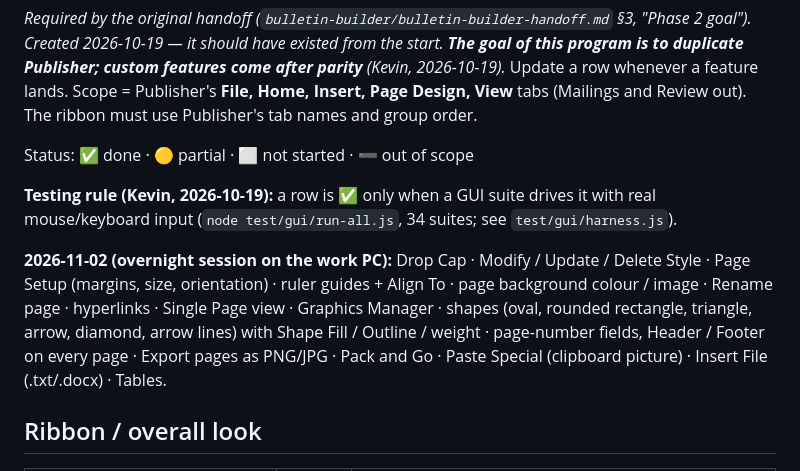
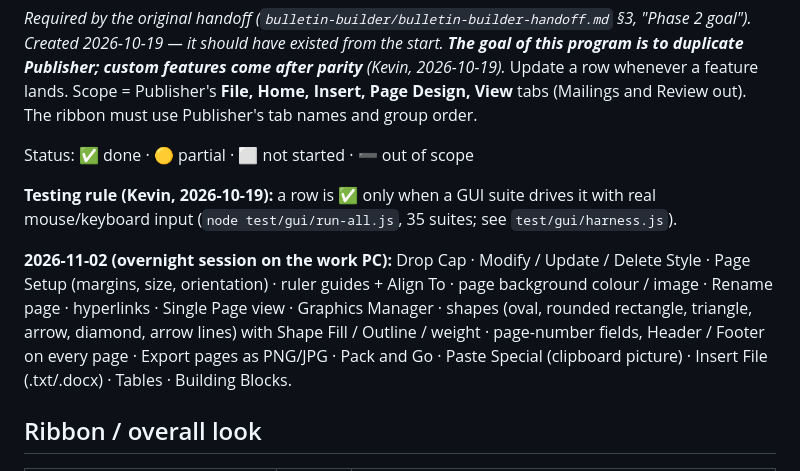
Before and after one commit to revkev1992/bulletin-builder, a Markdown page: docs/FEATURE_PARITY.md, the part around the change. GitHub-like rendering.

Commit message:
Docs: suite counts, Building Blocks rows
Co-Authored-By: Claude Fable 5.1 <noreply@anthropic.com>

```diff
--- a/docs/FEATURE_PARITY.md
+++ b/docs/FEATURE_PARITY.md
@@ -9,13 +9,13 @@ Review out). The ribbon must use Publisher's tab names and group order.
 Status: ✅ done · 🟡 partial · ⬜ not started · ➖ out of scope
 
 **Testing rule (Kevin, 2026-10-19):** a row is ✅ only when a GUI suite drives it with real
-mouse/keyboard input (`node test/gui/run-all.js`, 34 suites; see `test/gui/harness.js`).
+mouse/keyboard input (`node test/gui/run-all.js`, 35 suites; see `test/gui/harness.js`).
 
 **2026-11-02 (overnight session on the work PC):** Drop Cap · Modify / Update / Delete Style · Page Setup
 (margins, size, orientation) · ruler guides + Align To · page background colour / image · Rename page ·
 hyperlinks · Single Page view · Graphics Manager · shapes (oval, rounded rectangle, triangle, arrow,
 diamond, arrow lines) with Shape Fill / Outline / weight · page-number fields, Header / Footer on every
-page · Export pages as PNG/JPG · Pack and Go · Paste Special (clipboard picture) · Insert File (.txt/.docx) · Tables.
+page · Export pages as PNG/JPG · Pack and Go · Paste Special (clipboard picture) · Insert File (.txt/.docx) · Tables · Building Blocks.
 
 ## Ribbon / overall look
 
```
